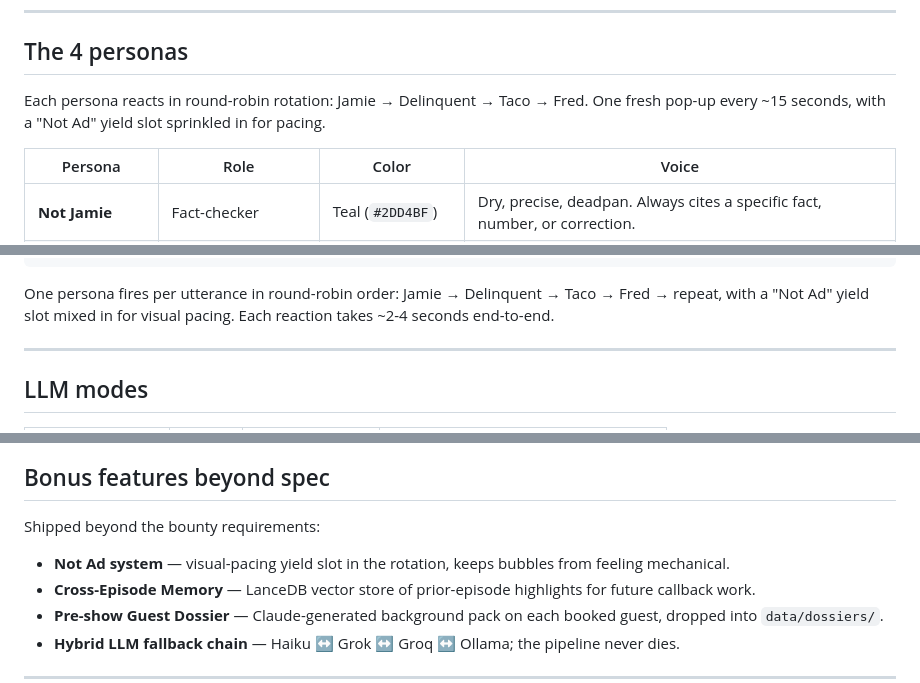
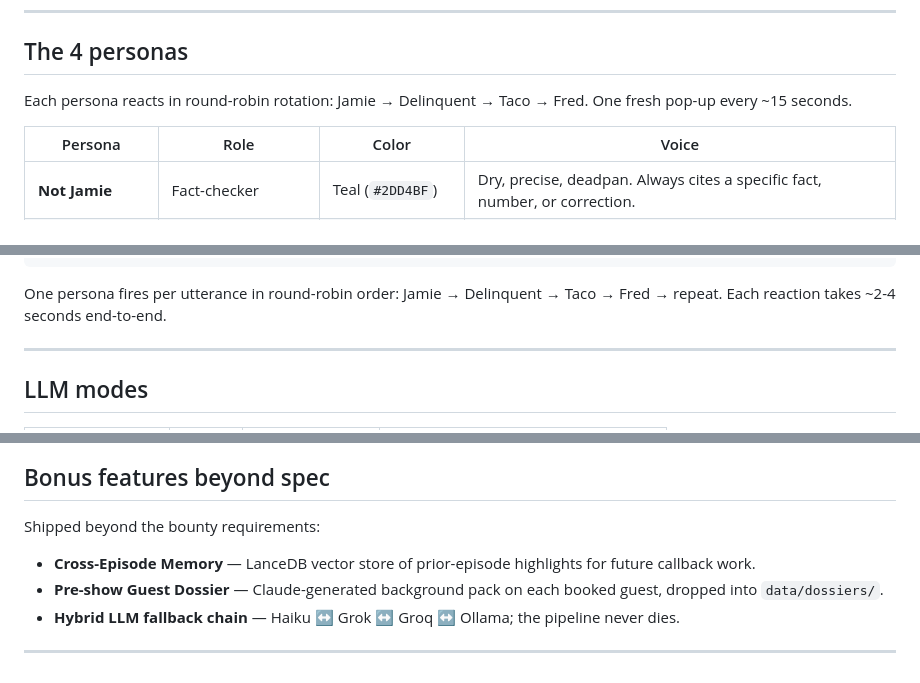
Before and after one commit to SkunkWorks0x/twistroll, a Markdown page: README.md, 3 parts joined by grey strips. GitHub-like rendering.

Commit message:
remove Not Ad references from docs
Final commit in the Not Ad removal chain (86b8bfb
runtime → e192550 scaffolding → this). Strips
documentation references:

CLAUDE.md: producer-facing Not Ad bullet in the
'Bonus over-delivery' list.

README.md: bonus-feature bullet, checklist item,
and two architectural mentions of the pacing-slot
yield in rotation descriptions.

Rotation is now 4-persona clean end-to-end:
Jamie → Delinquent → Taco → Fred, ~72s cadence per
persona at the shipped 18s cooldown.

Not Ad was a producer-facing contextual sponsor
insertion system requiring per-episode brief
loading. Mode 2 plug cards died with the Launch
Bay dashboard (commits dab39f7, 728f7d1). Mode 1
viewer bubble died with 86b8bfb. The pacing slot
died with e192550. Sponsor Guardian (separate
subsystem, type:'sponsor' bubble) is unaffected.

````diff
--- a/README.md
+++ b/README.md
@@ -123,7 +123,7 @@ For testing without OpenOats:
 
 ## The 4 personas
 
-Each persona reacts in round-robin rotation: Jamie → Delinquent → Taco → Fred. One fresh pop-up every ~15 seconds, with a "Not Ad" yield slot sprinkled in for pacing.
+Each persona reacts in round-robin rotation: Jamie → Delinquent → Taco → Fred. One fresh pop-up every ~15 seconds.
 
 | Persona | Role | Color | Voice |
 |---------|------|-------|-------|
@@ -174,7 +174,7 @@ WebSocket broadcast
 OBS browser source overlay (floating transparent bubbles)
 ```
 
-One persona fires per utterance in round-robin order: Jamie → Delinquent → Taco → Fred → repeat, with a "Not Ad" yield slot mixed in for visual pacing. Each reaction takes ~2-4 seconds end-to-end.
+One persona fires per utterance in round-robin order: Jamie → Delinquent → Taco → Fred → repeat. Each reaction takes ~2-4 seconds end-to-end.
 
 ---
 
@@ -207,7 +207,6 @@ Each step has a hard timeout; if the primary misses the window, the next tier ta
 
 Shipped beyond the bounty requirements:
 
-- **Not Ad system** — visual-pacing yield slot in the rotation, keeps bubbles from feeling mechanical.
 - **Cross-Episode Memory** — LanceDB vector store of prior-episode highlights for future callback work.
 - **Pre-show Guest Dossier** — Claude-generated background pack on each booked guest, dropped into `data/dossiers/`.
 - **Hybrid LLM fallback chain** — Haiku ↔ Grok ↔ Groq ↔ Ollama; the pipeline never dies.
````
Also changed, not shown: other parts of README.md (+0 -1 lines), CLAUDE.md (+0 -1 lines).
